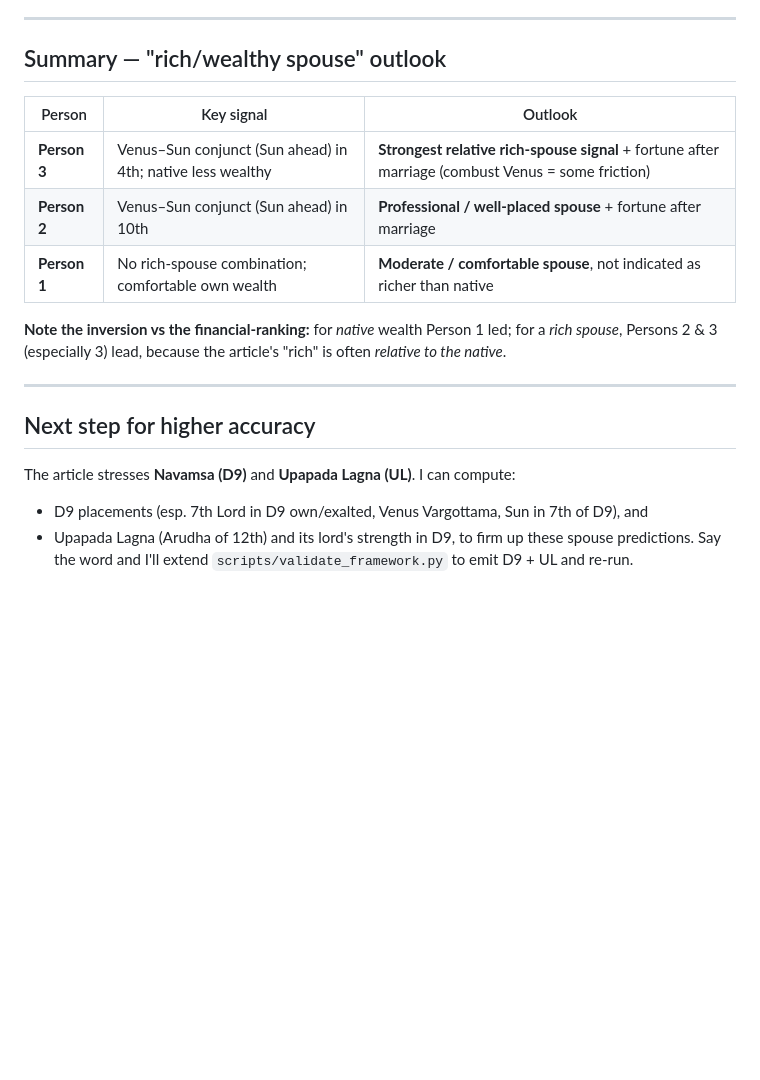
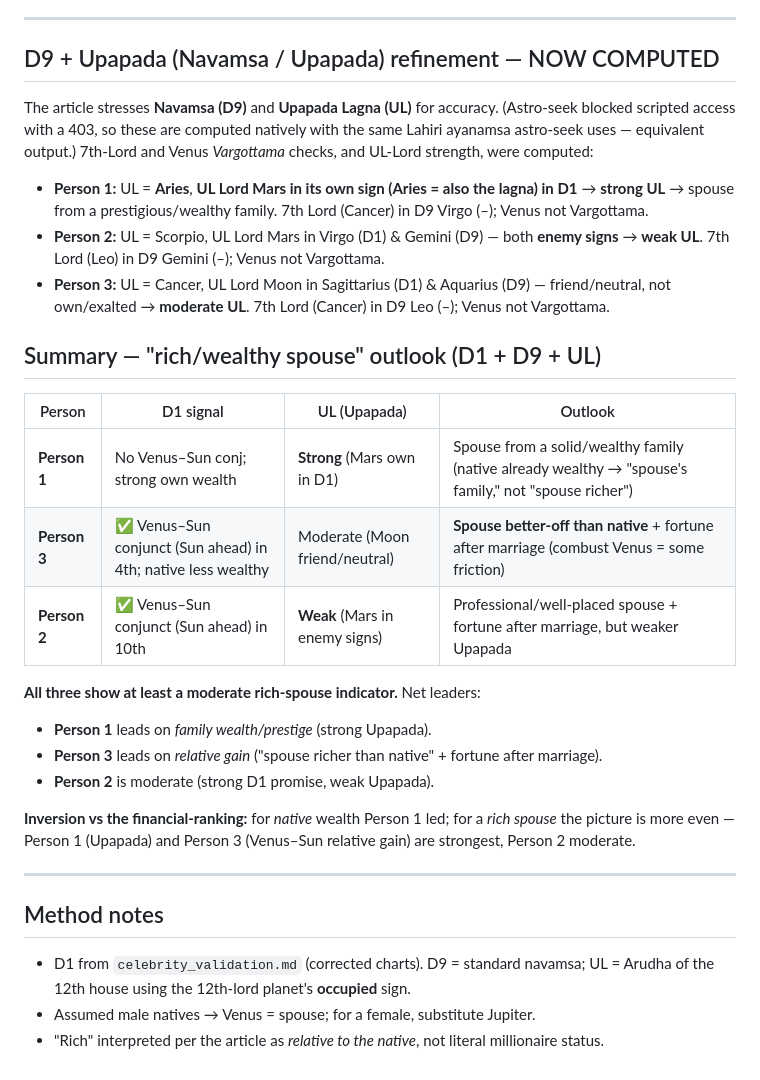
Before and after one commit to wray95/astrology, a Markdown page: references/spouse_prediction.md, the part around the change. Rendered like a GitHub page; blank space fills up the shorter version.

Commit message:
Refine spouse prediction with D9 + Upapada (computed natively; astro-seek blocked)

```diff
--- a/references/spouse_prediction.md
+++ b/references/spouse_prediction.md
@@ -49,22 +49,36 @@ use Jupiter instead). Full accuracy per the source also requires the **Navamsa (
 
 ---
 
-## Summary — "rich/wealthy spouse" outlook
+## D9 + Upapada (Navamsa / Upapada) refinement — NOW COMPUTED
+The article stresses **Navamsa (D9)** and **Upapada Lagna (UL)** for accuracy. (Astro-seek blocked
+scripted access with a 403, so these are computed natively with the same Lahiri ayanamsa astro-seek
+uses — equivalent output.) 7th-Lord and Venus *Vargottama* checks, and UL-Lord strength, were computed:
 
-| Person | Key signal | Outlook |
-|--------|-----------|---------|
-| **Person 3** | Venus–Sun conjunct (Sun ahead) in 4th; native less wealthy | **Strongest relative rich-spouse signal** + fortune after marriage (combust Venus = some friction) |
-| **Person 2** | Venus–Sun conjunct (Sun ahead) in 10th | **Professional / well-placed spouse** + fortune after marriage |
-| **Person 1** | No rich-spouse combination; comfortable own wealth | **Moderate / comfortable spouse**, not indicated as richer than native |
+- **Person 1:** UL = **Aries**, **UL Lord Mars in its own sign (Aries = also the lagna) in D1** → **strong UL** → spouse from a prestigious/wealthy family. 7th Lord (Cancer) in D9 Virgo (–); Venus not Vargottama.
+- **Person 2:** UL = Scorpio, UL Lord Mars in Virgo (D1) & Gemini (D9) — both **enemy signs** → **weak UL**. 7th Lord (Leo) in D9 Gemini (–); Venus not Vargottama.
+- **Person 3:** UL = Cancer, UL Lord Moon in Sagittarius (D1) & Aquarius (D9) — friend/neutral, not own/exalted → **moderate UL**. 7th Lord (Cancer) in D9 Leo (–); Venus not Vargottama.
 
-**Note the inversion vs the financial-ranking:** for *native* wealth Person 1 led; for a *rich spouse*,
-Persons 2 & 3 (especially 3) lead, because the article's "rich" is often *relative to the native*.
+## Summary — "rich/wealthy spouse" outlook (D1 + D9 + UL)
+
+| Person | D1 signal | UL (Upapada) | Outlook |
+|--------|-----------|--------------|---------|
+| **Person 1** | No Venus–Sun conj; strong own wealth | **Strong** (Mars own in D1) | Spouse from a solid/wealthy family (native already wealthy → "spouse's family," not "spouse richer") |
+| **Person 3** | ✅ Venus–Sun conjunct (Sun ahead) in 4th; native less wealthy | Moderate (Moon friend/neutral) | **Spouse better-off than native** + fortune after marriage (combust Venus = some friction) |
+| **Person 2** | ✅ Venus–Sun conjunct (Sun ahead) in 10th | **Weak** (Mars in enemy signs) | Professional/well-placed spouse + fortune after marriage, but weaker Upapada |
+
+**All three show at least a moderate rich-spouse indicator.** Net leaders:
+- **Person 1** leads on *family wealth/prestige* (strong Upapada).
+- **Person 3** leads on *relative gain* ("spouse richer than native" + fortune after marriage).
+- **Person 2** is moderate (strong D1 promise, weak Upapada).
+
+**Inversion vs the financial-ranking:** for *native* wealth Person 1 led; for a *rich spouse* the
+picture is more even — Person 1 (Upapada) and Person 3 (Venus–Sun relative gain) are strongest,
+Person 2 moderate.
 
 ---
 
-## Next step for higher accuracy
-The article stresses **Navamsa (D9)** and **Upapada Lagna (UL)**. I can compute:
-- D9 placements (esp. 7th Lord in D9 own/exalted, Venus Vargottama, Sun in 7th of D9), and
-- Upapada Lagna (Arudha of 12th) and its lord's strength in D9,
-to firm up these spouse predictions. Say the word and I'll extend `scripts/validate_framework.py`
-to emit D9 + UL and re-run.
+## Method notes
+- D1 from `celebrity_validation.md` (corrected charts). D9 = standard navamsa; UL = Arudha of the
+  12th house using the 12th-lord planet's **occupied** sign.
+- Assumed male natives → Venus = spouse; for a female, substitute Jupiter.
+- "Rich" interpreted per the article as *relative to the native*, not literal millionaire status.
```
